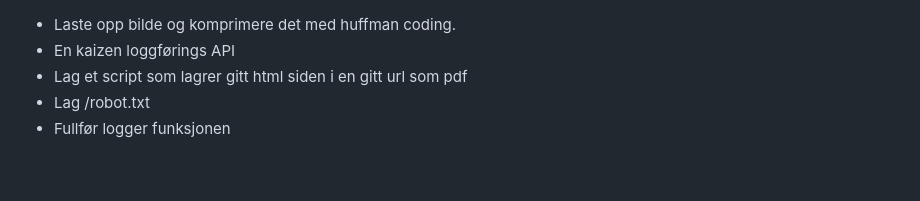
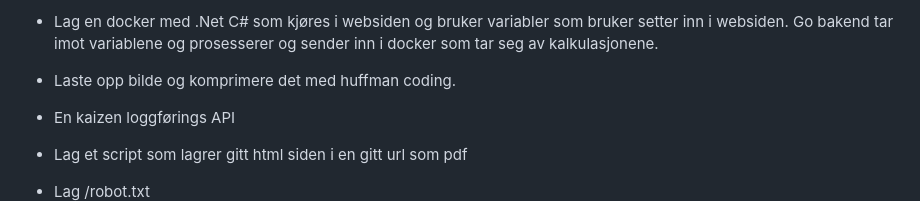
Before and after one commit to IcyBrandDesign/thepulse, a Markdown page: TODO.md, the part around the change. GitHub-like rendering; blank space fills up the shorter version.

```diff
--- a/TODO.md
+++ b/TODO.md
@@ -1,3 +1,5 @@
+- Lag en docker med .Net C# som kjøres i websiden og bruker variabler som bruker setter inn i websiden. Go bakend tar imot variablene og prosesserer og sender inn i docker som tar seg av kalkulasjonene.
+
 - Laste opp bilde og komprimere det med huffman coding.
 - En kaizen loggførings API
 - Lag et script som lagrer gitt html siden i en gitt url som pdf
```
